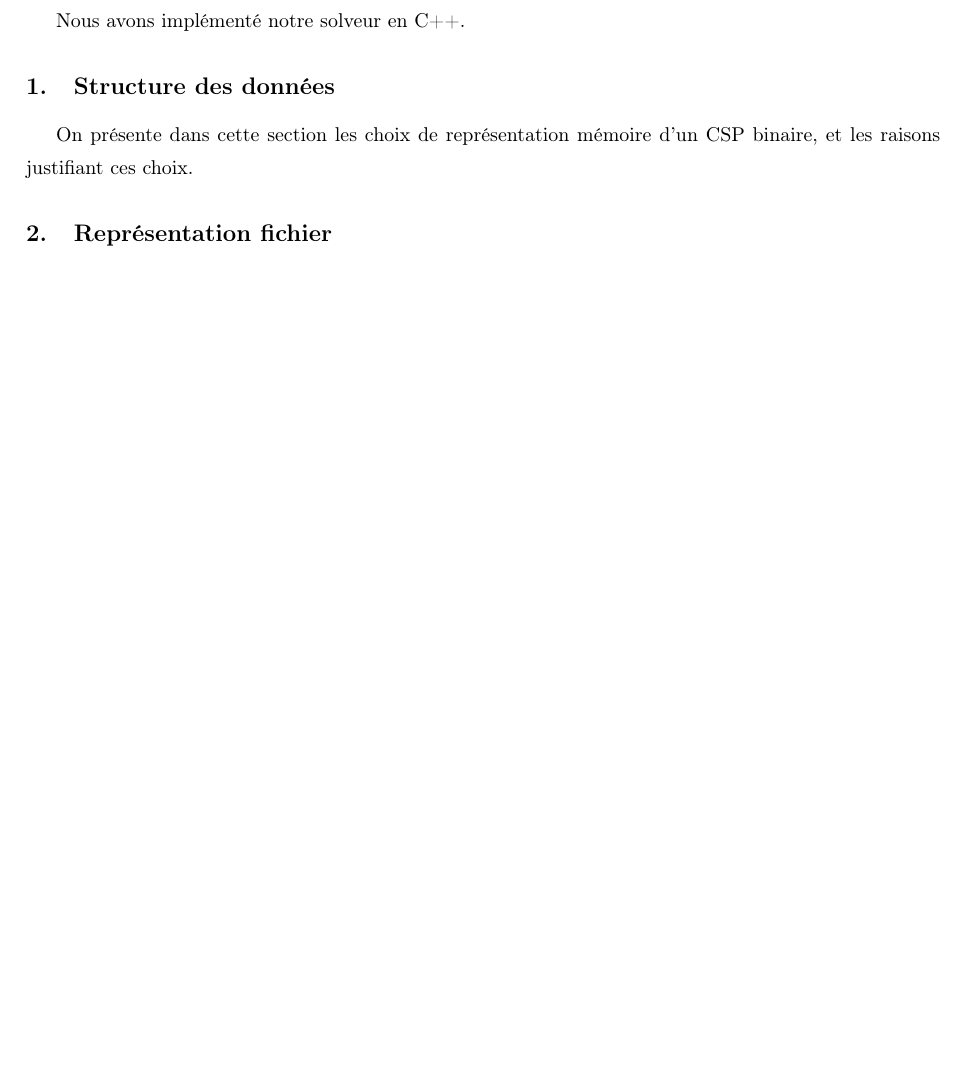
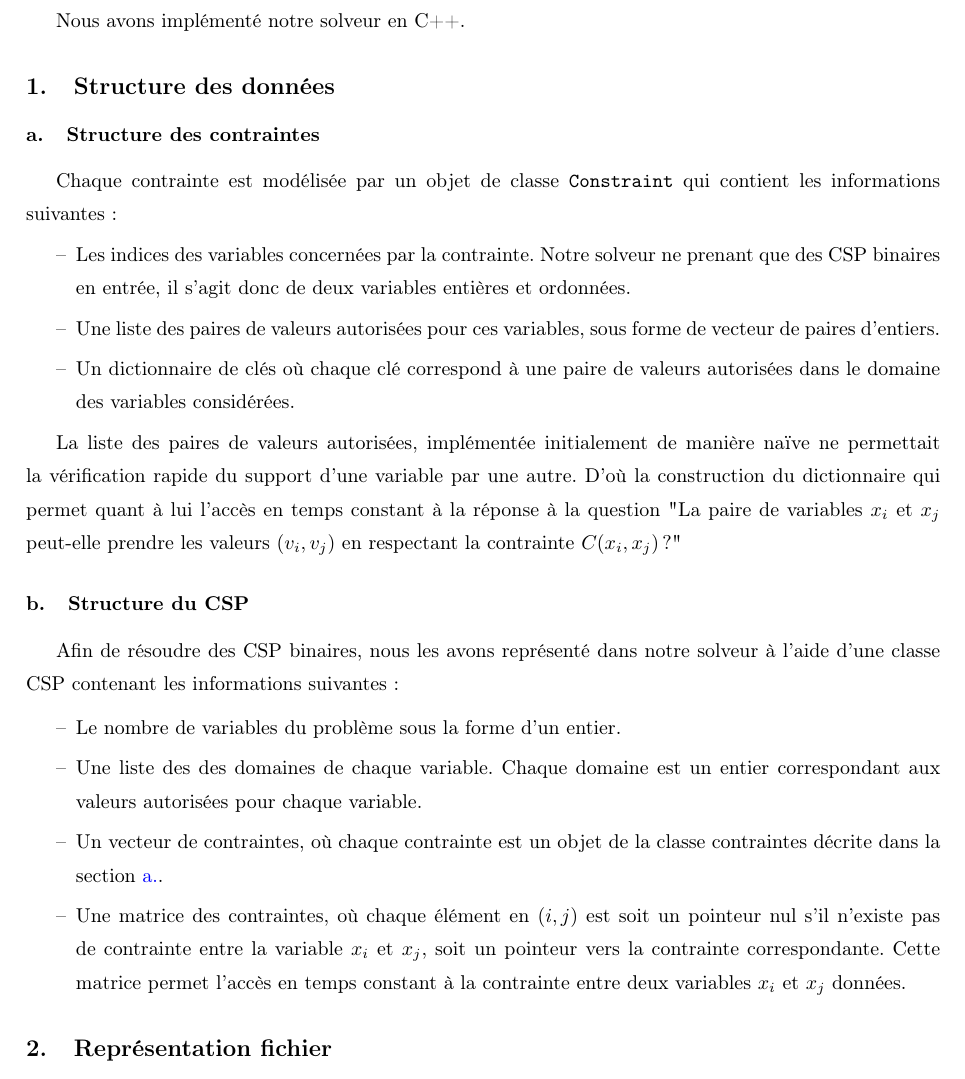
Before and after one commit to NoemieCERRINA/PPC, a LaTeX document (Rapport/Rapport.tex): part of page 3 of 4, cut so that both start at the same text, the shorter picture padded with empty space. Compiled offline with LaTeX, dvips and Ghostscript.

Commit message:
structure des données

```diff
--- a/Rapport/Rapport.tex
+++ b/Rapport/Rapport.tex
@@ -36,8 +36,26 @@ Nous avons implémenté notre solveur en C++.
 
 \subsection{Structure des données}
 
-%TODO%
-On présente dans cette section les choix de représentation mémoire d'un CSP binaire, et les raisons justifiant ces choix.
+\subsubsection{Structure des contraintes} \label{Structure des contraintes}
+Chaque contrainte est modélisée par un objet de classe \texttt{Constraint} qui contient les informations suivantes:
+\begin{itemize}
+    \item Les indices des variables concernées par la contrainte. Notre solveur ne prenant que des CSP binaires en entrée, il s'agit donc de deux variables entières et ordonnées.
+    \item Une liste des paires de valeurs autorisées pour ces variables, sous forme de vecteur de paires d'entiers.
+    \item Un dictionnaire de clés où chaque clé correspond à une paire de valeurs autorisées dans le domaine des variables considérées.
+\end{itemize}
+
+La liste des paires de valeurs autorisées, implémentée initialement de manière naïve ne permettait la vérification rapide du support d'une variable par une autre. D'où la construction du dictionnaire qui permet quant à lui l'accès en temps constant à la réponse à la question "La paire de variables $x_i$ et $x_j$ peut-elle prendre les valeurs $(v_i,v_j)$ en respectant la contrainte $C(x_i,x_j)$?"
+
+\subsubsection{Structure du CSP}
+
+Afin de résoudre des CSP binaires, nous les avons représenté dans notre solveur à l'aide d'une classe CSP contenant les informations suivantes:
+
+\begin{itemize}
+    \item Le nombre de variables du problème sous la forme d'un entier.
+    \item Une liste des des domaines de chaque variable. Chaque domaine est un entier correspondant aux valeurs autorisées pour chaque variable.
+    \item Un vecteur de contraintes, où chaque contrainte est un objet de la classe contraintes décrite dans la section \ref{Structure des contraintes}.
+    \item Une matrice des contraintes, où chaque élément en $(i,j)$ est soit un pointeur nul s'il n'existe pas de contrainte entre la variable $x_i$ et $x_j$, soit un pointeur vers la contrainte correspondante. Cette matrice permet l'accès en temps constant à la contrainte entre deux variables $x_i$ et $x_j$ données.
+\end{itemize}
 
 \subsection{Représentation fichier}
 
```
